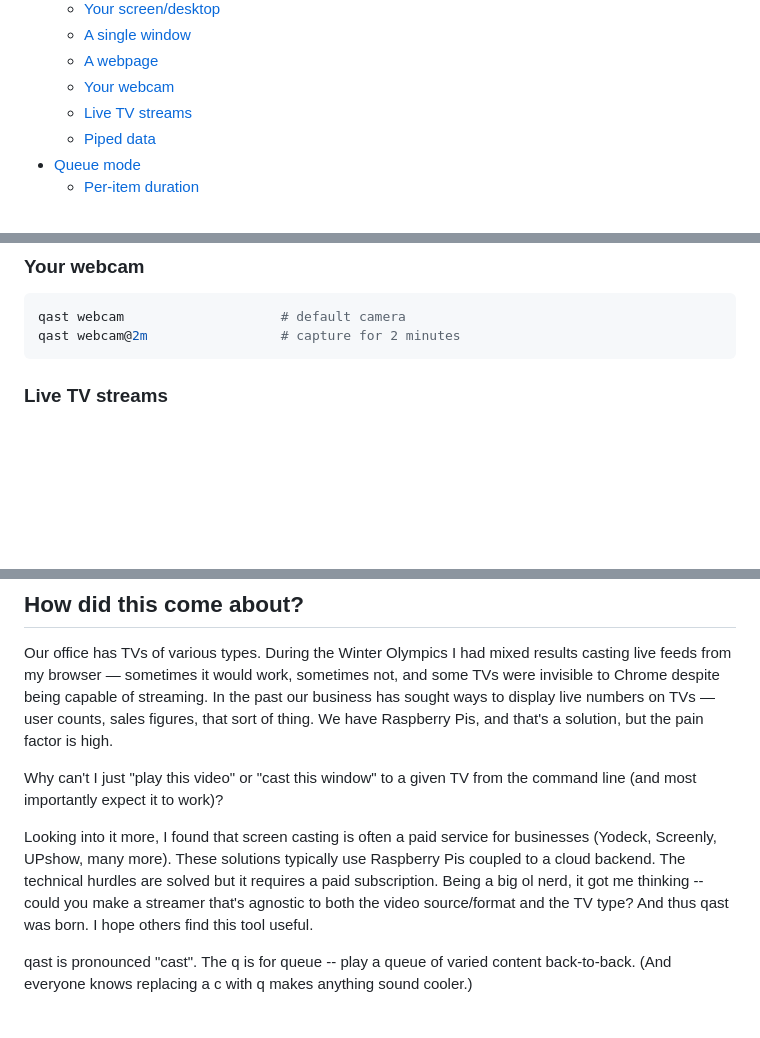
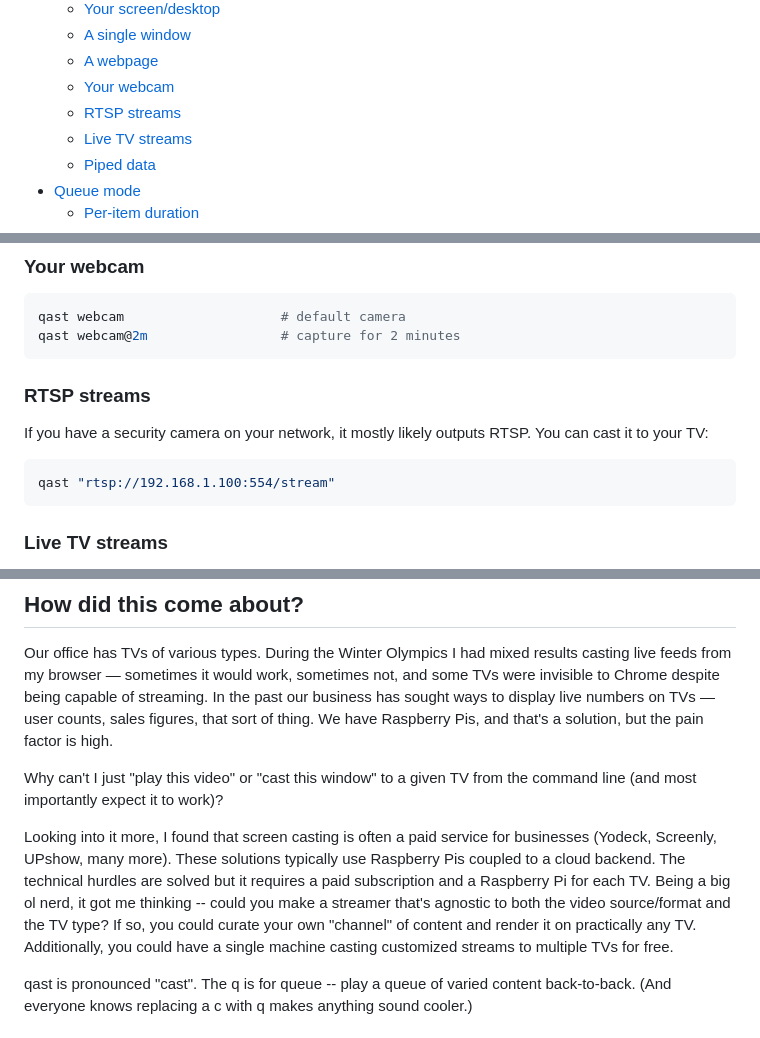
Before and after one commit to richlegrand/qast, a Markdown page: README.md, 3 parts joined by grey strips. Drawn GitHub-style; blank space fills up the shorter version.

````diff
--- a/README.md
+++ b/README.md
@@ -32,6 +32,7 @@ qast url1 url2 url3 --repeat                  # Cast varied content, queued, and
   - [A single window](#a-single-window)
   - [A webpage](#a-webpage)
   - [Your webcam](#your-webcam)
+  - [RTSP streams](#rtsp-streams)
   - [Live TV streams](#live-tv-streams)
   - [Piped data](#piped-data)
 - [Queue mode](#queue-mode)
@@ -173,6 +176,14 @@ Renders a URL in headless Chromium and casts the result to your TV. Good for das
 ```bash
 qast webcam                    # default camera
 qast webcam@2m                 # capture for 2 minutes
+```
+
+### RTSP streams
+
+If you have a security camera on your network, it mostly likely outputs RTSP. You can cast it to your TV:
+
+```bash
+qast "rtsp://192.168.1.100:554/stream"
 ```
 
 ### Live TV streams
@@ -575,7 +586,7 @@ Our office has TVs of various types. During the Winter Olympics I had mixed resu
 
 Why can't I just "play this video" or "cast this window" to a given TV from the command line (and most importantly expect it to work)?
 
-Looking into it more, I found that screen casting is often a paid service for businesses (Yodeck, Screenly, UPshow, many more). These solutions typically use Raspberry Pis coupled to a cloud backend. The technical hurdles are solved but it requires a paid subscription. Being a big ol nerd, it got me thinking -- could you make a streamer that's agnostic to both the video source/format and the TV type? And thus qast was born. I hope others find this tool useful.
+Looking into it more, I found that screen casting is often a paid service for businesses (Yodeck, Screenly, UPshow, many more). These solutions typically use Raspberry Pis coupled to a cloud backend. The technical hurdles are solved but it requires a paid subscription and a Raspberry Pi for each TV. Being a big ol nerd, it got me thinking -- could you make a streamer that's agnostic to both the video source/format and the TV type? If so, you could curate your own "channel" of content and render it on practically any TV. Additionally, you could have a single machine casting customized streams to multiple TVs for free.
 
 qast is pronounced "cast". The q is for queue -- play a queue of varied content back-to-back. (And everyone knows replacing a c with q makes anything sound cooler.)
 
````
Also changed, not shown: other parts of README.md (+3 -1 lines).
